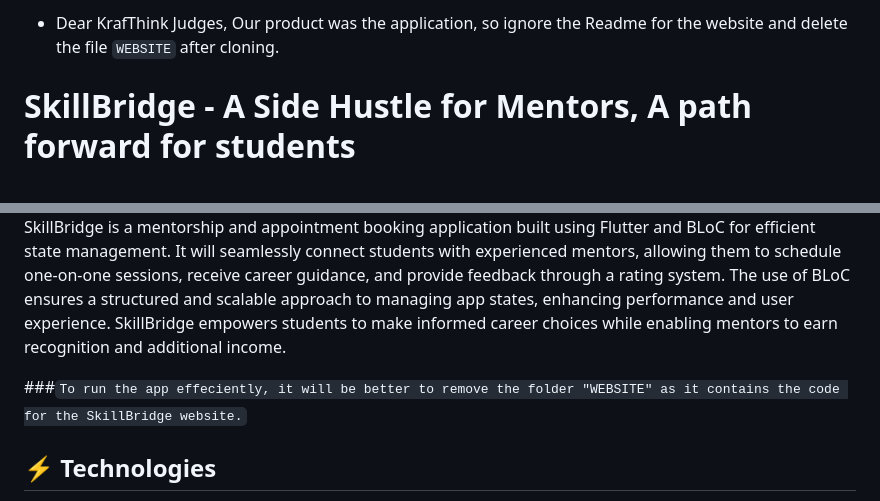
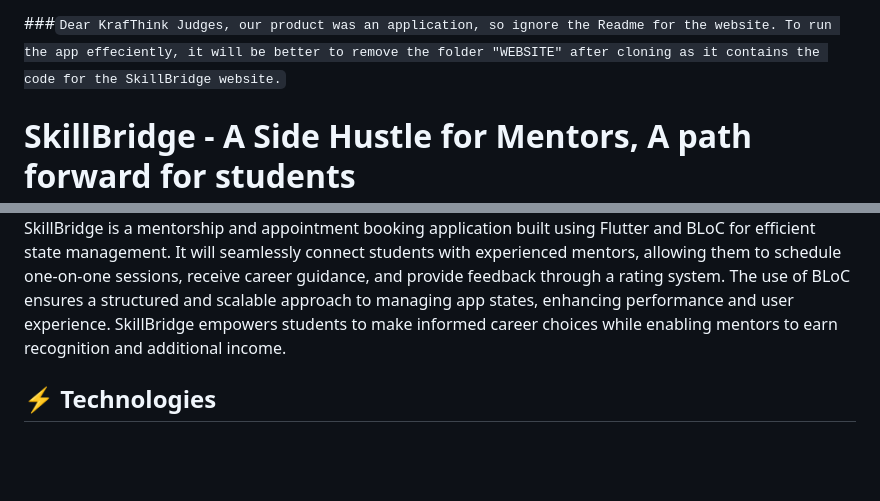
Before and after one commit to Jasskaran-Singh-Shangari/SkillBridge, a Markdown page: README.md, 2 parts joined by grey strips. GitHub-like rendering; blank space fills up the shorter version.

```diff
--- a/README.md
+++ b/README.md
@@ -1,12 +1,10 @@
-- Dear KrafThink Judges, Our product was the application, so ignore the Readme for the website and delete the file `WEBSITE` after cloning.
+###`Dear KrafThink Judges, our product was an application, so ignore the Readme for the website. To run the app effeciently, it will be better to remove the folder "WEBSITE" after cloning as it contains the code for the SkillBridge website.`
 
 # SkillBridge - A Side Hustle for Mentors, A path forward for students
  ## SkillBridge - The Application (Prototype) (Sneek Peek)
  <img src='https://github.com/Jasskaran-Singh-Shangari/SkillBridge/blob/main/Demo_Images/skillbridge-app.png' width="80%"/>
 
 SkillBridge is a mentorship and appointment booking application built using Flutter and BLoC for efficient state management. It will seamlessly connect students with experienced mentors, allowing them to schedule one-on-one sessions, receive career guidance, and provide feedback through a rating system. The use of BLoC ensures a structured and scalable approach to managing app states, enhancing performance and user experience. SkillBridge empowers students to make informed career choices while enabling mentors to earn recognition and additional income.
-
-###`To run the app effeciently, it will be better to remove the folder "WEBSITE" as it contains the code for the SkillBridge website.`
 
  ## ⚡ Technologies
  * `Flutter(Dart)` - The primary framework for building cross-platform mobile applications.
```
